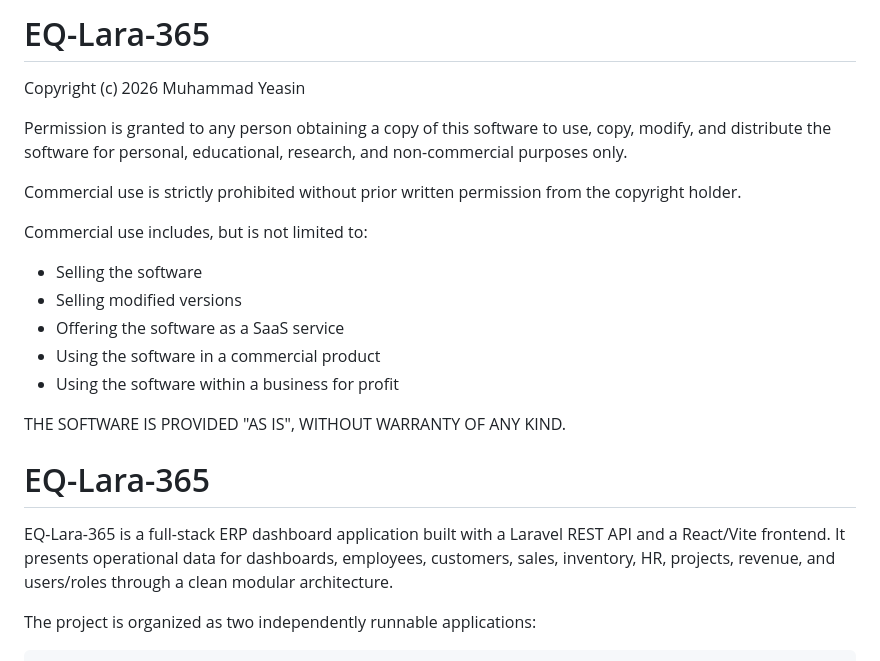
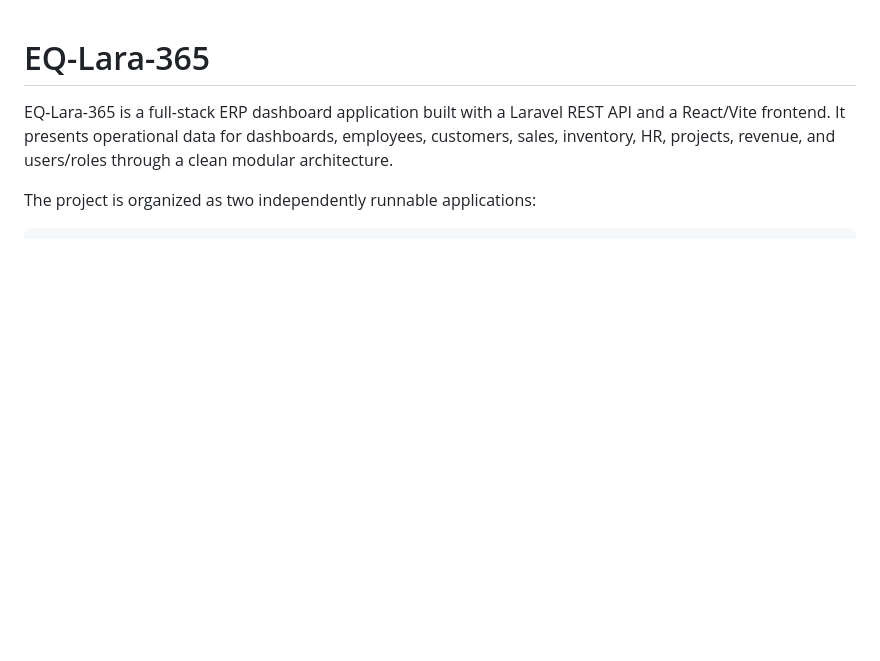
Before and after one commit to yea-github/EQ-Lara-365, a Markdown page: README.md, the part around the change. Rendered like a GitHub page; blank space fills up the shorter version.

Commit message:
chore: remove copyright notice and commercial use restrictions from README

```diff
--- a/README.md
+++ b/README.md
@@ -1,22 +1,3 @@
-# EQ-Lara-365
-
-Copyright (c) 2026 Muhammad Yeasin
-
-Permission is granted to any person obtaining a copy of this software
-to use, copy, modify, and distribute the software for personal,
-educational, research, and non-commercial purposes only.
-
-Commercial use is strictly prohibited without prior written permission
-from the copyright holder.
-
-Commercial use includes, but is not limited to:
-- Selling the software
-- Selling modified versions
-- Offering the software as a SaaS service
-- Using the software in a commercial product
-- Using the software within a business for profit
-
-THE SOFTWARE IS PROVIDED "AS IS", WITHOUT WARRANTY OF ANY KIND.
 # EQ-Lara-365
 
 EQ-Lara-365 is a full-stack ERP dashboard application built with a Laravel REST API and a React/Vite frontend. It presents operational data for dashboards, employees, customers, sales, inventory, HR, projects, revenue, and users/roles through a clean modular architecture.
```
